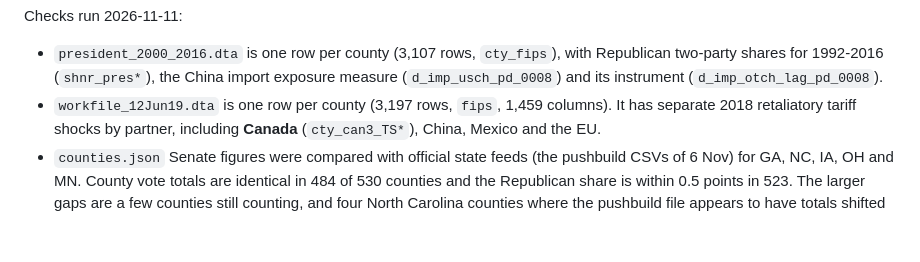
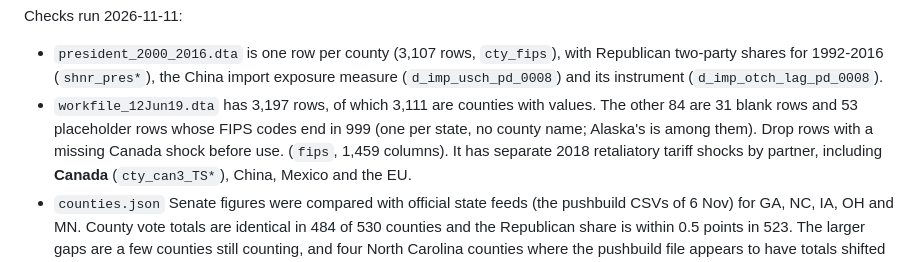
Before and after one commit to LISPOP/us_trade_conflict, a Markdown page: Data/county_data_sources.md, the part around the change. GitHub-like rendering; blank space fills up the shorter version.

Commit message:
Correct Blanchard-Bown-Chor row count in county data notes
The workfile has 3,197 rows: 3,111 counties with values and 84 blank or
placeholder (999) rows, not one row per county.

Co-Authored-By: Claude Haiku 5.5 <noreply@anthropic.com>

```diff
--- a/Data/county_data_sources.md
+++ b/Data/county_data_sources.md
@@ -16,7 +16,10 @@ Checks run 2026-11-11:
   with Republican two-party shares for 1992-2016 (`shnr_pres*`), the China
   import exposure measure (`d_imp_usch_pd_0008`) and its instrument
   (`d_imp_otch_lag_pd_0008`).
-- `workfile_12Jun19.dta` is one row per county (3,197 rows, `fips`, 1,459
+- `workfile_12Jun19.dta` has 3,197 rows, of which 3,111 are counties with
+  values. The other 84 are 31 blank rows and 53 placeholder rows whose FIPS
+  codes end in 999 (one per state, no county name; Alaska's is among them).
+  Drop rows with a missing Canada shock before use. (`fips`, 1,459
   columns). It has separate 2018 retaliatory tariff shocks by partner,
   including **Canada** (`cty_can3_TS*`), China, Mexico and the EU.
 - `counties.json` Senate figures were compared with official state feeds (the
```
